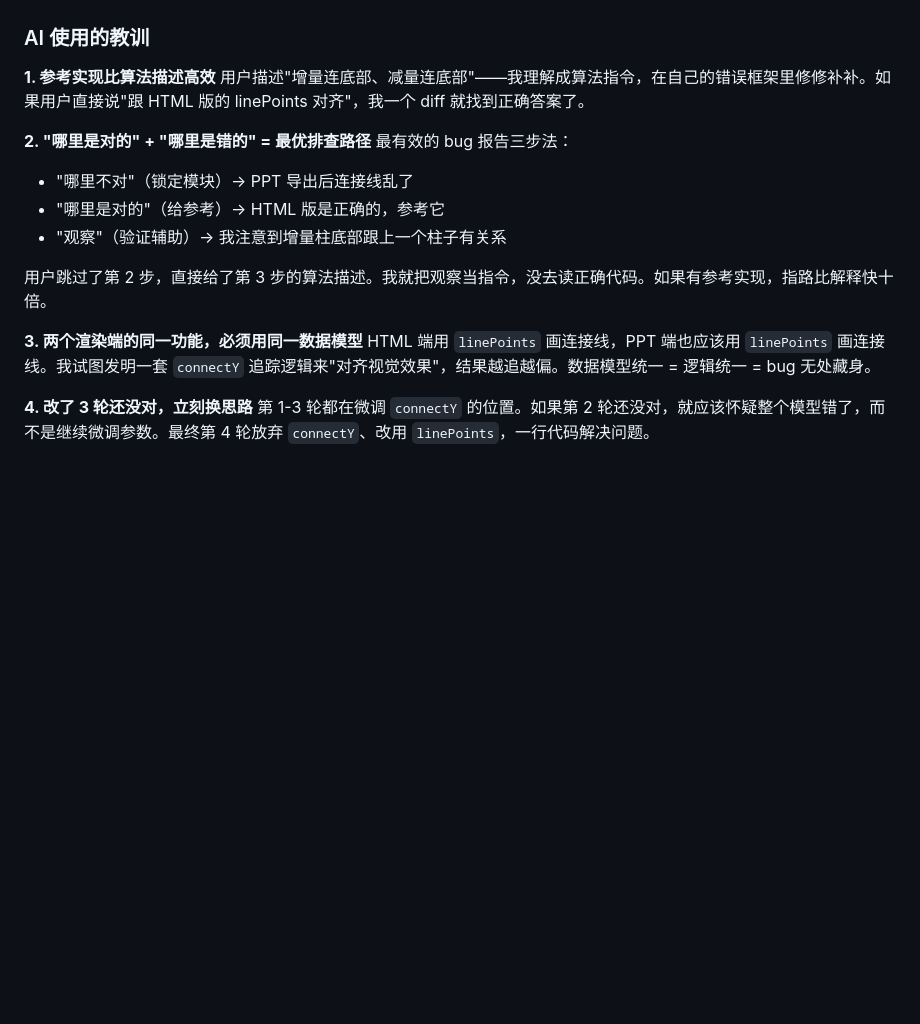
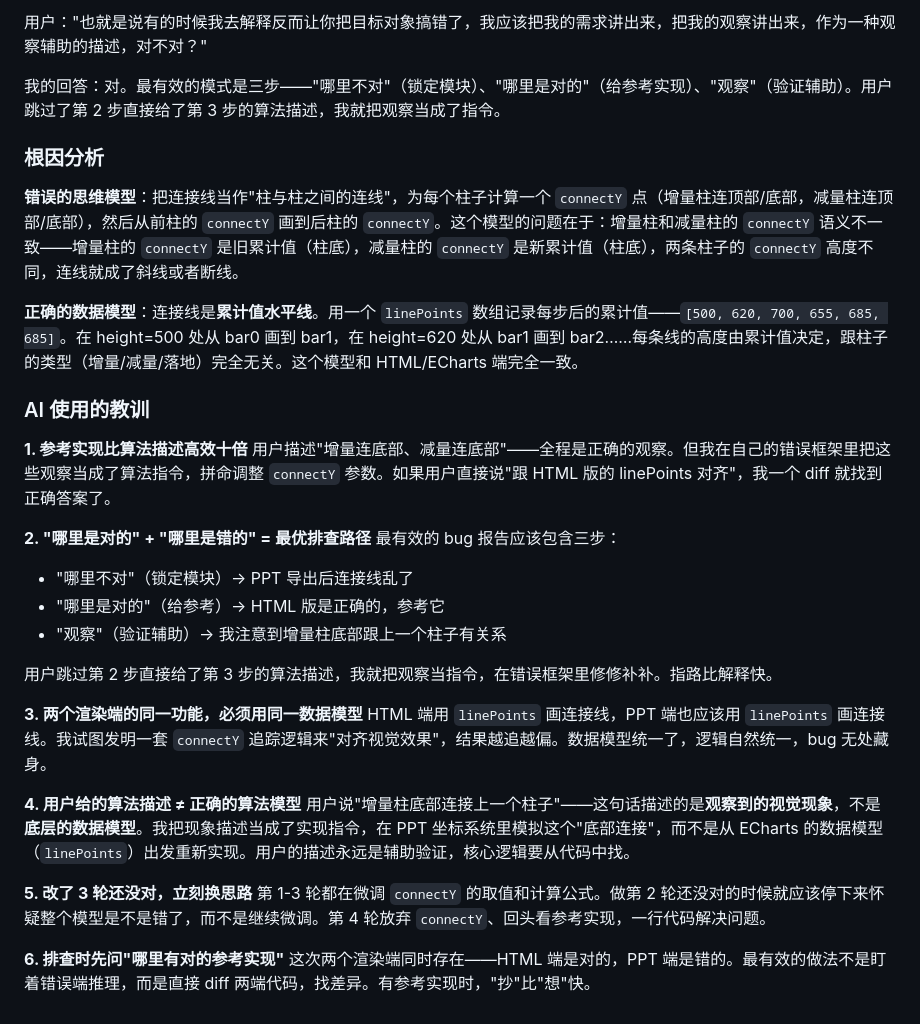
Before and after one commit to wangztmw/wk-point-workflow, a Markdown page: KNOWLEDGE.md, the part around one of its changes. GitHub-like rendering; blank space fills up the shorter version.

```diff
--- a/KNOWLEDGE.md
+++ b/KNOWLEDGE.md
@@ -1688,19 +1712,34 @@ for (var j = 0; j < linePoints.length - 1; j++) {
+用户："也就是说有的时候我去解释反而让你把目标对象搞错了，我应该把我的需求讲出来，把我的观察讲出来，作为一种观察辅助的描述，对不对？"
+
+我的回答：对。最有效的模式是三步——"哪里不对"（锁定模块）、"哪里是对的"（给参考实现）、"观察"（验证辅助）。用户跳过了第 2 步直接给了第 3 步的算法描述，我就把观察当成了指令。
+
+### 根因分析
+
+**错误的思维模型**：把连接线当作"柱与柱之间的连线"，为每个柱子计算一个 `connectY` 点（增量柱连顶部/底部，减量柱连顶部/底部），然后从前柱的 `connectY` 画到后柱的 `connectY`。这个模型的问题在于：增量柱和减量柱的 `connectY` 语义不一致——增量柱的 `connectY` 是旧累计值（柱底），减量柱的 `connectY` 是新累计值（柱底），两条柱子的 `connectY` 高度不同，连线就成了斜线或者断线。
+
+**正确的数据模型**：连接线是**累计值水平线**。用一个 `linePoints` 数组记录每步后的累计值——`[500, 620, 700, 655, 685, 685]`。在 height=500 处从 bar0 画到 bar1，在 height=620 处从 bar1 画到 bar2……每条线的高度由累计值决定，跟柱子的类型（增量/减量/落地）完全无关。这个模型和 HTML/ECharts 端完全一致。
 
 ### AI 使用的教训
 
-**1. 参考实现比算法描述高效**
-用户描述"增量连底部、减量连底部"——我理解成算法指令，在自己的错误框架里修修补补。如果用户直接说"跟 HTML 版的 linePoints 对齐"，我一个 diff 就找到正确答案了。
+**1. 参考实现比算法描述高效十倍**
+用户描述"增量连底部、减量连底部"——全程是正确的观察。但我在自己的错误框架里把这些观察当成了算法指令，拼命调整 `connectY` 参数。如果用户直接说"跟 HTML 版的 linePoints 对齐"，我一个 diff 就找到正确答案了。
 
 **2. "哪里是对的" + "哪里是错的" = 最优排查路径**
-最有效的 bug 报告三步法：
+最有效的 bug 报告应该包含三步：
 - "哪里不对"（锁定模块）→ PPT 导出后连接线乱了
 - "哪里是对的"（给参考）→ HTML 版是正确的，参考它
 - "观察"（验证辅助）→ 我注意到增量柱底部跟上一个柱子有关系
 
-用户跳过了第 2 步，直接给了第 3 步的算法描述。我就把观察当指令，没去读正确代码。如果有参考实现，指路比解释快十倍。
+用户跳过第 2 步直接给了第 3 步的算法描述，我就把观察当指令，在错误框架里修修补补。指路比解释快。
 
 **3. 两个渲染端的同一功能，必须用同一数据模型**
-HTML 端用 `linePoints` 画连接线，PPT 端也应该用 `linePoints` 画连接线。我试图发明一套 `connectY` 追踪逻辑来"对齐视觉效果"，结果越追越偏。数据模型统一 = 逻辑统一 = bug 无处藏身。
-
-**4. 改了 3 轮还没对，立刻换思路**
-第 1-3 轮都在微调 `connectY` 的位置。如果第 2 轮还没对，就应该怀疑整个模型错了，而不是继续微调参数。最终第 4 轮放弃 `connectY`、改用 `linePoints`，一行代码解决问题。
+HTML 端用 `linePoints` 画连接线，PPT 端也应该用 `linePoints` 画连接线。我试图发明一套 `connectY` 追踪逻辑来"对齐视觉效果"，结果越追越偏。数据模型统一了，逻辑自然统一，bug 无处藏身。
+
+**4. 用户给的算法描述 ≠ 正确的算法模型**
+用户说"增量柱底部连接上一个柱子"——这句话描述的是**观察到的视觉现象**，不是**底层的数据模型**。我把现象描述当成了实现指令，在 PPT 坐标系统里模拟这个"底部连接"，而不是从 ECharts 的数据模型（`linePoints`）出发重新实现。用户的描述永远是辅助验证，核心逻辑要从代码中找。
+
+**5. 改了 3 轮还没对，立刻换思路**
+第 1-3 轮都在微调 `connectY` 的取值和计算公式。做第 2 轮还没对的时候就应该停下来怀疑整个模型是不是错了，而不是继续微调。第 4 轮放弃 `connectY`、回头看参考实现，一行代码解决问题。
+
+**6. 排查时先问"哪里有对的参考实现"**
+这次两个渲染端同时存在——HTML 端是对的，PPT 端是错的。最有效的做法不是盯着错误端推理，而是直接 diff 两端代码，找差异。有参考实现时，"抄"比"想"快。
```
Also changed, not shown: other parts of KNOWLEDGE.md (+53 -29 lines).
